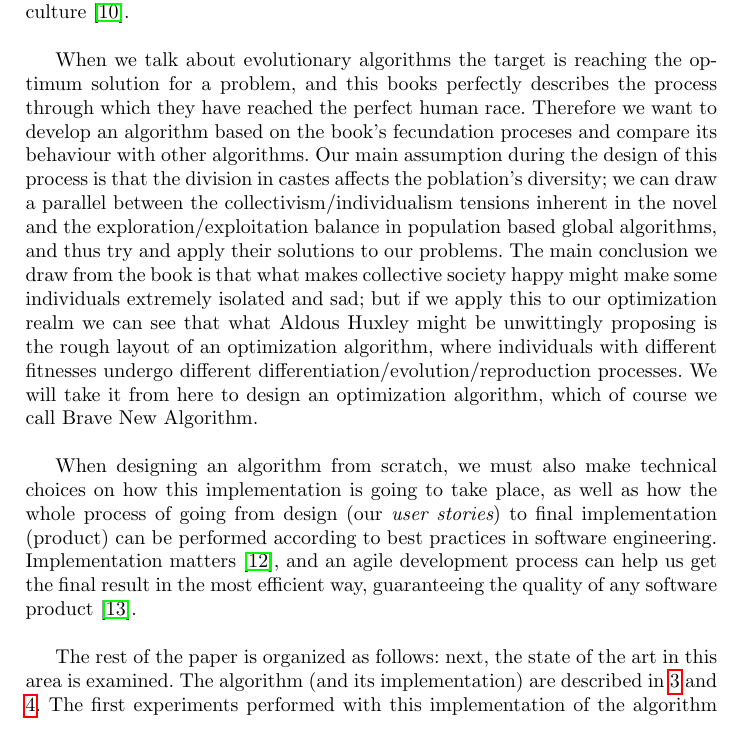
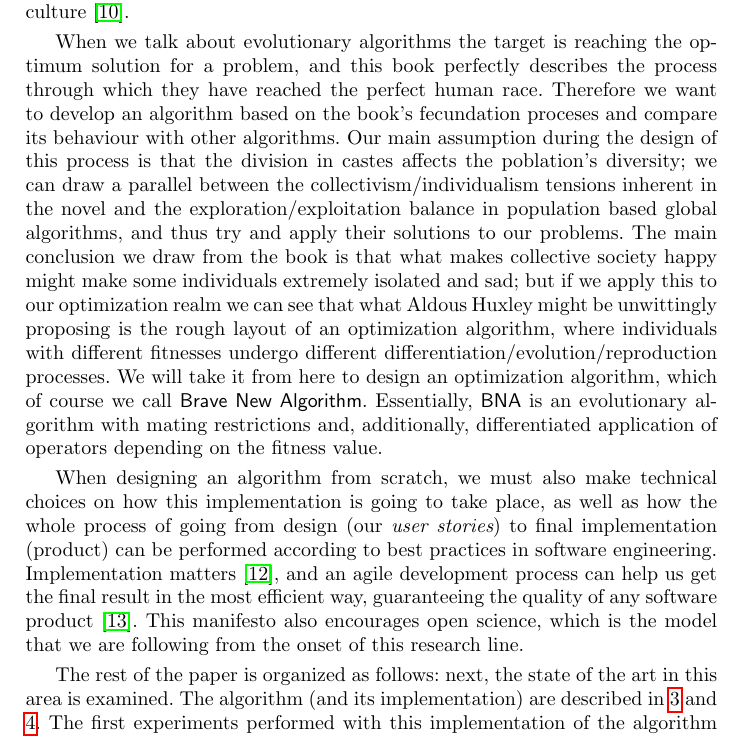
Before and after one commit to JJ/brave-new-algorithm, a LaTeX paper (brave-new-algorithm.tex, which reads introduction.tex): part of page 2 of 11, cut so that both start at the same text. Compiled offline with pdfLaTeX.

Commit message:
Last draft for the intro
Please take the last look @cecimerelo and close the issue (with a commit).

Refs #3

```diff
--- a/introduction.tex
+++ b/introduction.tex
@@ -36,26 +36,24 @@ optimization algorithms, although of course the intention of the
 author was to compare collectivist and individualist culture
 \cite{mathews2012happiness}.
 
-When we talk about evolutionary algorithms the target is reaching the
-optimum solution for a problem, and this books perfectly describes
-the process through which they have reached the perfect human
-race. Therefore we want to develop an algorithm based on the book's
-fecundation proceses and compare its behaviour with other
-algorithms. Our main assumption during the design of this process is
-that the division in castes affects the
-poblation's diversity; we can draw a parallel between the
-collectivism/individualism tensions inherent in the novel and the
-exploration/exploitation balance in population based global
-algorithms, and thus try and apply their solutions to our
-problems. The main conclusion we draw from the book is that what makes
-collective society happy might make some individuals extremely
-isolated and sad; but if we apply this to our optimization realm we
-can see that what Aldous Huxley might be unwittingly proposing is the
-rough layout of an optimization algorithm, where individuals with
-different fitnesses undergo different
-differentiation/evolution/reproduction processes. We will take it from
-here to design an optimization algorithm, which of course we call Brave
-New Algorithm.
+When we talk about evolutionary algorithms the target is reaching the optimum
+solution for a problem, and this book perfectly describes the process through
+which they have reached the perfect human race. Therefore we want to develop an
+algorithm based on the book's fecundation proceses and compare its behaviour
+with other algorithms. Our main assumption during the design of this process is
+that the division in castes affects the poblation's diversity; we can draw a
+parallel between the collectivism/individualism tensions inherent in the novel
+and the exploration/exploitation balance in population based global algorithms,
+and thus try and apply their solutions to our problems. The main conclusion we
+draw from the book is that what makes collective society happy might make some
+individuals extremely isolated and sad; but if we apply this to our optimization
+realm we can see that what Aldous Huxley might be unwittingly proposing is the
+rough layout of an optimization algorithm, where individuals with different
+fitnesses undergo different differentiation/evolution/reproduction processes. We
+will take it from here to design an optimization algorithm, which of course we
+call {\sf Brave New Algorithm}. Essentially, {\sf BNA} is an evolutionary
+algorithm with mating restrictions and, additionally, differentiated application
+of operators depending on the fitness value.
 
 When designing an algorithm from scratch, we must also make technical
 choices on how this implementation is going to take place, as well as
@@ -64,11 +62,13 @@ final implementation (product) can be performed according to best
 practices in software engineering. Implementation matters
 \cite{merelo2011implementation}, and an agile development process can
 help us get the final result in the most efficient way, guaranteeing
-the quality of any software product \cite{agile_manifesto}.
+the quality of any software product \cite{agile_manifesto}. This manifesto also
+encourages open science, which is the model that we are following from the onset
+of this research line.
 
-The rest of the paper is organized as follows: next, the state of the
-art in this area is examined. The algorithm (and its implementation)
-are described in \ref{sec:algorithm} and \ref{sec:implementation}. The first experiments performed
-with this implementation of the algorithm are shown in
-\ref{sec:experiments}. Finally, we will discuss the results and
-present our conclusions in Section \ref{sec:conc}.
+The rest of the paper is organized as follows: next, the state of the art in
+this area is examined. The algorithm (and its implementation) are described in
+\ref{sec:algorithm} and \ref{sec:implementation}. The first experiments
+performed with this implementation of the algorithm are shown in
+\ref{sec:experiments}. Finally, we will discuss the results and present our
+conclusions in Section \ref{sec:conc}.
```
